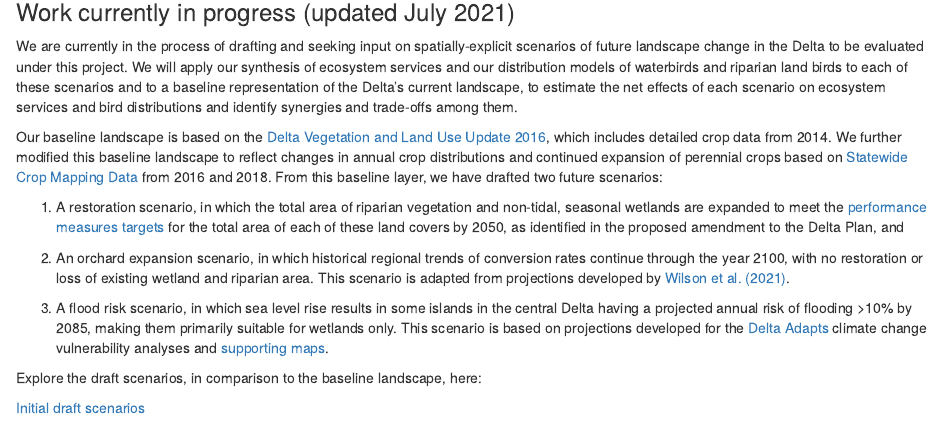
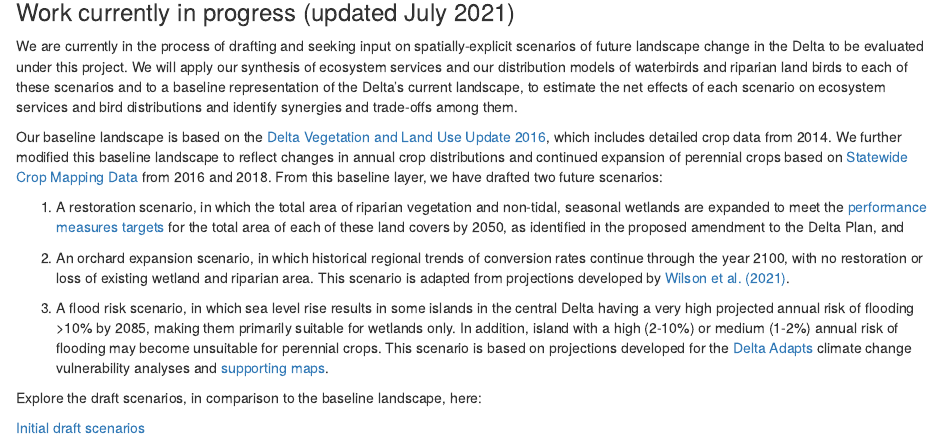
Before and after one commit to pointblue/delta_scenarios, an R Markdown document (R/index.Rmd): the page in a window 1100 px wide, from 940 px down. Rendered offline with R 4.5, knitr and Pandoc, with nearby package versions.

Commit message:
update description of flood risk scenario

```diff
--- a/R/index.Rmd
+++ b/R/index.Rmd
@@ -51,7 +51,7 @@ Our baseline landscape is based on the [Delta Vegetation and Land Use Update 201
 
 2) An orchard expansion scenario, in which historical regional trends of conversion rates continue through the year 2100, with no restoration or loss of existing wetland and riparian area. This scenario is adapted from projections developed by [Wilson et al. (2021)](https://www.sciencebase.gov/catalog/item/6042c93fd34eb1203119dcaa).
 
-3) A flood risk scenario, in which sea level rise results in some islands in the central Delta having a projected annual risk of flooding >10% by 2085, making them primarily suitable for wetlands only. This scenario is based on projections developed for the [Delta Adapts](https://deltacouncil.ca.gov/delta-plan/climate-change) climate change vulnerability analyses and [supporting maps](https://deltascience.shinyapps.io/delta_flood_map/).
+3) A flood risk scenario, in which sea level rise results in some islands in the central Delta having a very high projected annual risk of flooding >10% by 2085, making them primarily suitable for wetlands only. In addition, island with a high (2-10%) or medium (1-2%) annual risk of flooding may become unsuitable for perennial crops. This scenario is based on projections developed for the [Delta Adapts](https://deltacouncil.ca.gov/delta-plan/climate-change) climate change vulnerability analyses and [supporting maps](https://deltascience.shinyapps.io/delta_flood_map/).
 
 Explore the draft scenarios, in comparison to the baseline landscape, here:
 
```
Also changed, not shown: 1 other file.
